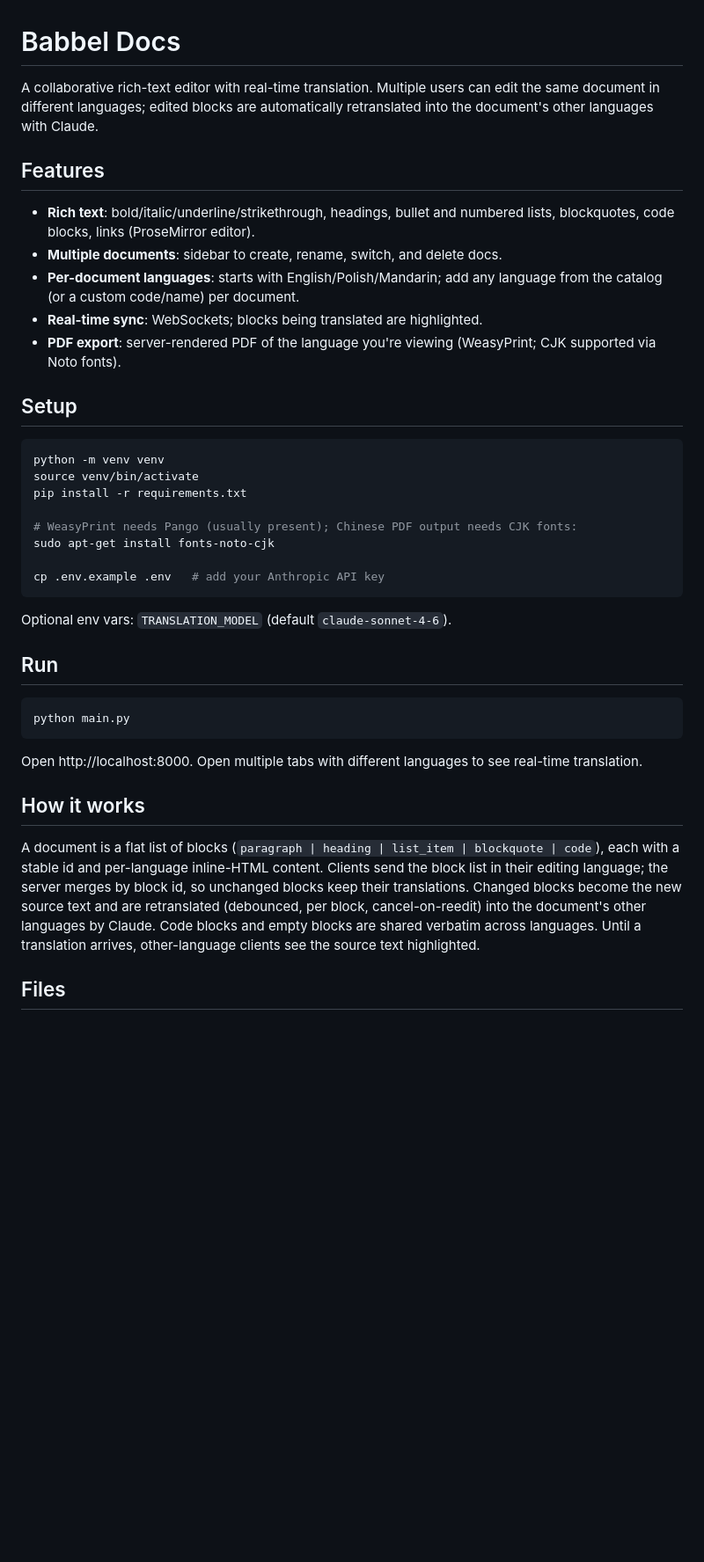
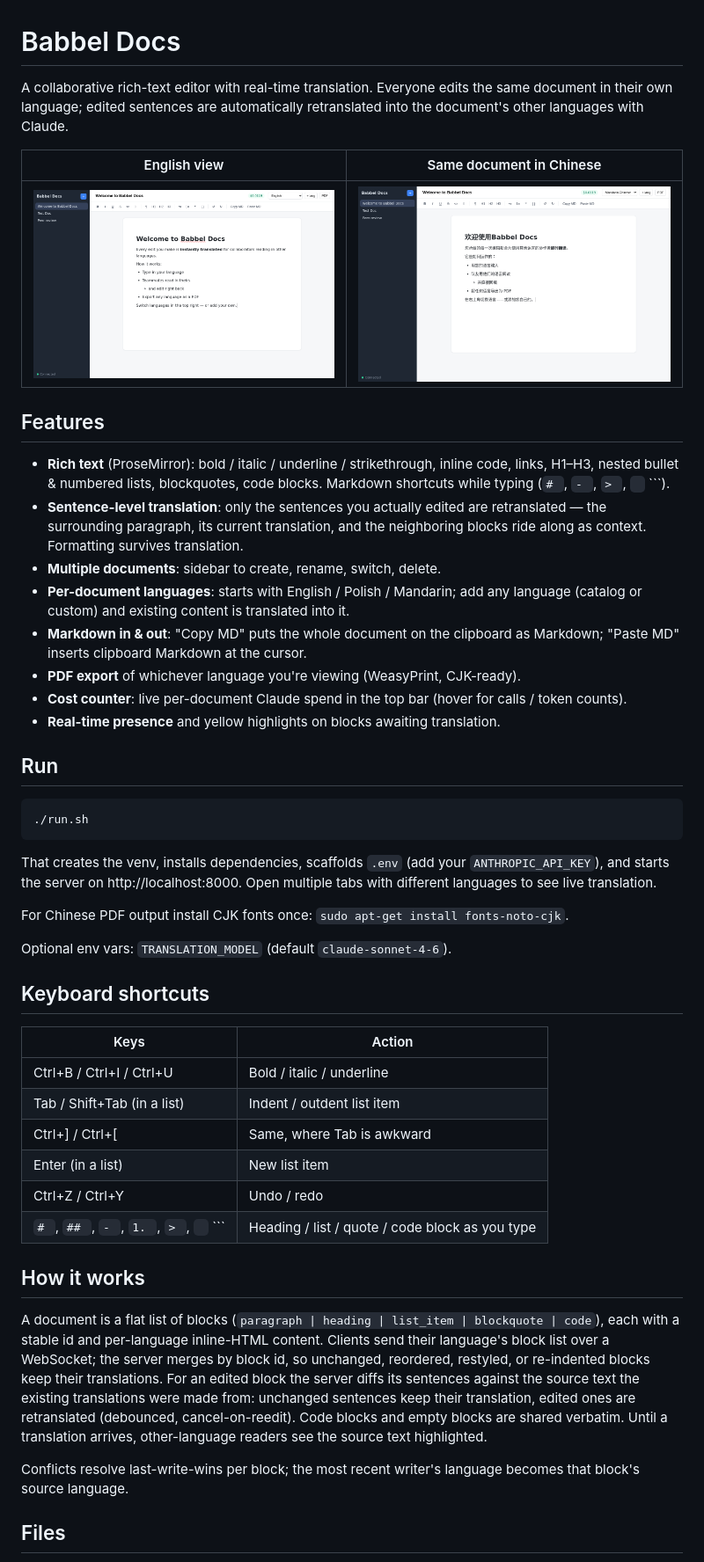
Before and after one commit to mikh3x4/Babble-Docs, a Markdown page: README.md, the part around one of its changes. Shown at 88% size. GitHub-like rendering; pictures changed too: screenshots/editor-en.png (added), screenshots/editor-zh.png (added); blank space fills up the shorter version.

Commit message:
Update README: screenshots, run.sh instructions, shortcuts, features
Co-Authored-By: Claude Fable 5 <noreply@anthropic.com>

````diff
--- a/README.md
+++ b/README.md
@@ -1,54 +1,70 @@
 # Babbel Docs
 
-A collaborative rich-text editor with real-time translation. Multiple users can
-edit the same document in different languages; edited blocks are automatically
+A collaborative rich-text editor with real-time translation. Everyone edits
+the same document in their own language; edited sentences are automatically
 retranslated into the document's other languages with Claude.
+
+| English view | Same document in Chinese |
+|---|---|
+| ![Editor, English](screenshots/editor-en.png) | ![Editor, Chinese](screenshots/editor-zh.png) |
 
 ## Features
 
-- **Rich text**: bold/italic/underline/strikethrough, headings, bullet and
-  numbered lists, blockquotes, code blocks, links (ProseMirror editor).
-- **Multiple documents**: sidebar to create, rename, switch, and delete docs.
-- **Per-document languages**: starts with English/Polish/Mandarin; add any
-  language from the catalog (or a custom code/name) per document.
-- **Real-time sync**: WebSockets; blocks being translated are highlighted.
-- **PDF export**: server-rendered PDF of the language you're viewing
-  (WeasyPrint; CJK supported via Noto fonts).
-
-## Setup
-
-```bash
-python -m venv venv
-source venv/bin/activate
-pip install -r requirements.txt
-
-# WeasyPrint needs Pango (usually present); Chinese PDF output needs CJK fonts:
-sudo apt-get install fonts-noto-cjk
-
-cp .env.example .env   # add your Anthropic API key
-```
-
-Optional env vars: `TRANSLATION_MODEL` (default `claude-sonnet-4-6`).
+- **Rich text** (ProseMirror): bold / italic / underline / strikethrough,
+  inline code, links, H1–H3, nested bullet & numbered lists, blockquotes,
+  code blocks. Markdown shortcuts while typing (`# `, `- `, `> `, ``` ``` ```).
+- **Sentence-level translation**: only the sentences you actually edited are
+  retranslated — the surrounding paragraph, its current translation, and the
+  neighboring blocks ride along as context. Formatting survives translation.
+- **Multiple documents**: sidebar to create, rename, switch, delete.
+- **Per-document languages**: starts with English / Polish / Mandarin; add any
+  language (catalog or custom) and existing content is translated into it.
+- **Markdown in & out**: "Copy MD" puts the whole document on the clipboard as
+  Markdown; "Paste MD" inserts clipboard Markdown at the cursor.
+- **PDF export** of whichever language you're viewing (WeasyPrint, CJK-ready).
+- **Cost counter**: live per-document Claude spend in the top bar (hover for
+  calls / token counts).
+- **Real-time presence** and yellow highlights on blocks awaiting translation.
 
 ## Run
 
 ```bash
-python main.py
+./run.sh
 ```
 
-Open http://localhost:8000. Open multiple tabs with different languages to see
-real-time translation.
+That creates the venv, installs dependencies, scaffolds `.env` (add your
+`ANTHROPIC_API_KEY`), and starts the server on http://localhost:8000.
+Open multiple tabs with different languages to see live translation.
+
+For Chinese PDF output install CJK fonts once: `sudo apt-get install fonts-noto-cjk`.
+
+Optional env vars: `TRANSLATION_MODEL` (default `claude-sonnet-4-6`).
+
+## Keyboard shortcuts
+
+| Keys | Action |
+|---|---|
+| Ctrl+B / Ctrl+I / Ctrl+U | Bold / italic / underline |
+| Tab / Shift+Tab (in a list) | Indent / outdent list item |
+| Ctrl+] / Ctrl+[ | Same, where Tab is awkward |
+| Enter (in a list) | New list item |
+| Ctrl+Z / Ctrl+Y | Undo / redo |
+| `# `, `## `, `- `, `1. `, `> `, ``` ``` ``` | Heading / list / quote / code block as you type |
 
 ## How it works
 
 A document is a flat list of blocks (`paragraph | heading | list_item |
 blockquote | code`), each with a stable id and per-language inline-HTML
-content. Clients send the block list in their editing language; the server
-merges by block id, so unchanged blocks keep their translations. Changed
-blocks become the new source text and are retranslated (debounced, per block,
-cancel-on-reedit) into the document's other languages by Claude. Code blocks
-and empty blocks are shared verbatim across languages. Until a translation
-arrives, other-language clients see the source text highlighted.
+content. Clients send their language's block list over a WebSocket; the server
+merges by block id, so unchanged, reordered, restyled, or re-indented blocks
+keep their translations. For an edited block the server diffs its sentences
+against the source text the existing translations were made from: unchanged
+sentences keep their translation, edited ones are retranslated (debounced,
+cancel-on-reedit). Code blocks and empty blocks are shared verbatim. Until a
+translation arrives, other-language readers see the source text highlighted.
+
+Conflicts resolve last-write-wins per block; the most recent writer's language
+becomes that block's source language.
 
 ## Files
 
````
Also changed, not shown: other parts of README.md (+8 -14 lines).
